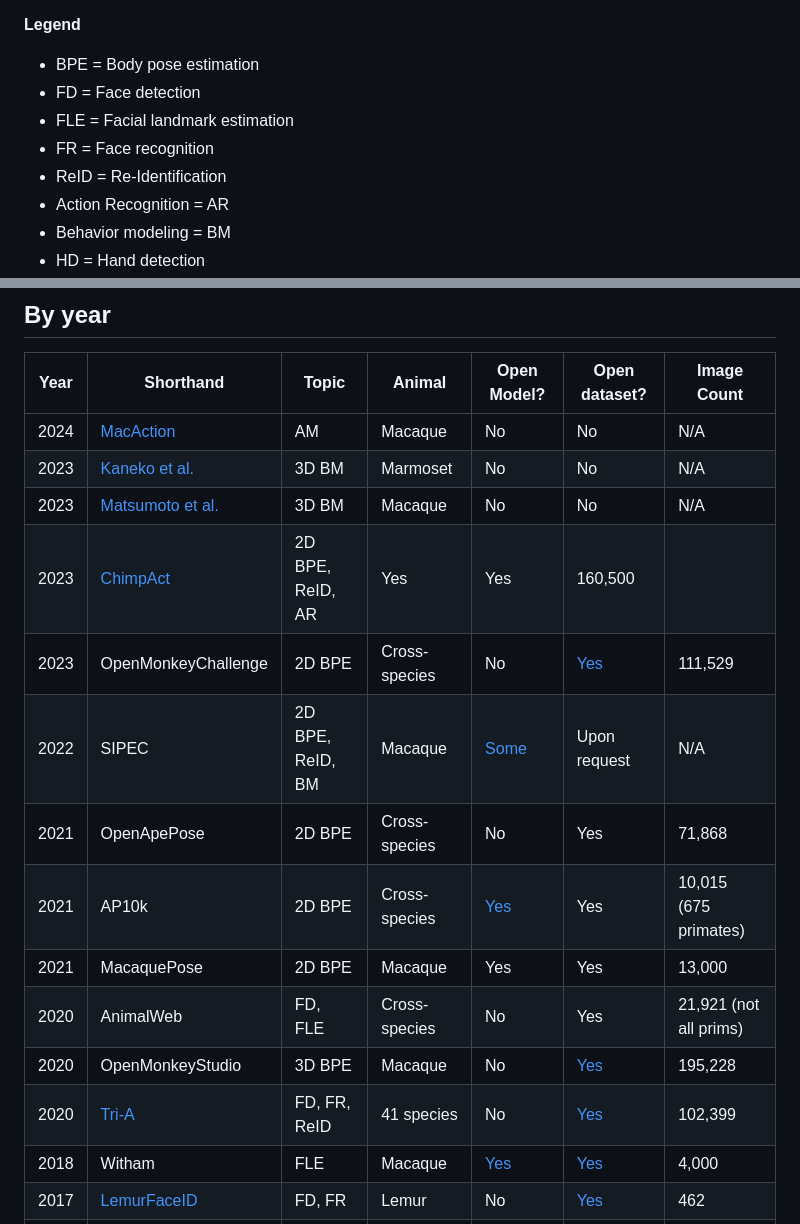
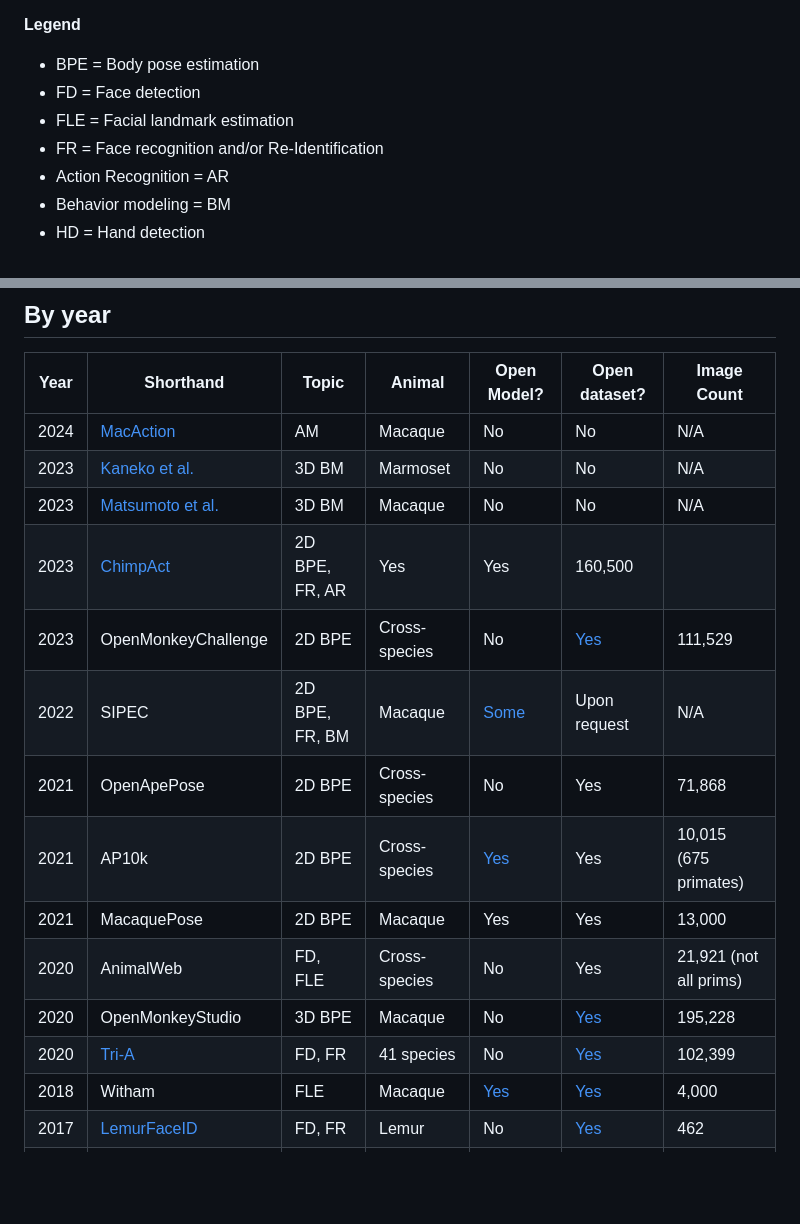
Before and after one commit to KordingLab/awesome-computational-primatology, a Markdown page: README.md, 2 parts joined by grey strips. Drawn GitHub-style; blank space fills up the shorter version.

```diff
--- a/README.md
+++ b/README.md
@@ -5,8 +5,7 @@ List of projects, model applications, and datasets at the intersection of deep l
 - BPE = Body pose estimation
 - FD = Face detection
 - FLE = Facial landmark estimation
-- FR = Face recognition
-- ReID = Re-Identification
+- FR = Face recognition and/or Re-Identification
 - Action Recognition = AR
 - Behavior modeling = BM
 - HD = Hand detection
@@ -20,15 +19,15 @@ List of projects, model applications, and datasets at the intersection of deep l
 | 2024 | [MacAction](https://www.biorxiv.org/content/10.1101/2024.01.29.577734v1.full.pdf) | AM | Macaque | No | No | N/A |
 | 2023 | [Kaneko et al.](https://www.biorxiv.org/content/10.1101/2024.01.29.577734v1.full.pdf) | 3D BM | Marmoset | No | No | N/A |
 | 2023 | [Matsumoto et al.](https://www.biorxiv.org/content/10.1101/2023.09.13.556332v1.full.pdf) | 3D BM | Macaque | No | No | N/A |
-| 2023 | [ChimpAct](https://proceedings.neurips.cc/paper_files/paper/2023/file/57a95cd3898bf4912269848a01f53620-Paper-Datasets_and_Benchmarks.pdf) | 2D BPE, ReID, AR | Yes | Yes | 160,500 |
+| 2023 | [ChimpAct](https://proceedings.neurips.cc/paper_files/paper/2023/file/57a95cd3898bf4912269848a01f53620-Paper-Datasets_and_Benchmarks.pdf) | 2D BPE, FR, AR | Yes | Yes | 160,500 |
 | 2023 | OpenMonkeyChallenge | 2D BPE | Cross-species | No | [Yes](http://openmonkeychallenge.com/) | 111,529 |
-| 2022 | SIPEC | 2D BPE, ReID, BM | Macaque | [Some](https://www.dropbox.com/sh/y387kik9mwuszl3/AABBVWALEimW-hrbXvdfjHQSa?dl=0) | Upon request | N/A |
+| 2022 | SIPEC | 2D BPE, FR, BM | Macaque | [Some](https://www.dropbox.com/sh/y387kik9mwuszl3/AABBVWALEimW-hrbXvdfjHQSa?dl=0) | Upon request | N/A |
 | 2021 | OpenApePose | 2D BPE | Cross-species | No | Yes | 71,868 |
 | 2021 | AP10k | 2D BPE | Cross-species | [Yes](https://github.com/open-mmlab/mmpose/tree/main/configs/animal_2d_keypoint/topdown_heatmap/ap10k) | Yes | 10,015 (675 primates) |
 | 2021 | MacaquePose | 2D BPE | Macaque | Yes | Yes | 13,000 |
 | 2020 | AnimalWeb | FD, FLE | Cross-species | No | Yes | 21,921 (not all prims) |
 | 2020 | OpenMonkeyStudio | 3D BPE | Macaque | No | [Yes](https://github.com/OpenMonkeyStudio/OMS_Data) | 195,228 |
-| 2020 | [Tri-A](https://www.sciencedirect.com/science/article/pii/S2589004220306027#mmc1) | FD, FR, ReID | 41 species | No | [Yes](https://data.mendeley.com/datasets/z3x59pv4bz/2) | 102,399 |
+| 2020 | [Tri-A](https://www.sciencedirect.com/science/article/pii/S2589004220306027#mmc1) | FD, FR | 41 species | No | [Yes](https://data.mendeley.com/datasets/z3x59pv4bz/2) | 102,399 |
 | 2018 | Witham | FLE | Macaque | [Yes](http://www.mackenziemathislab.org/dlc-modelzoo) | [Yes](https://figshare.com/articles/dataset/Macaque_Faces/9862586/1?file=17682749) | 4,000 |
 | 2017 | [LemurFaceID](https://link-springer-com.proxy.library.upenn.edu/article/10.1186/s40850-016-0011-9) | FD, FR | Lemur | No | [Yes](http://biometrics.cse.msu.edu/Publications/Databases/MSU_LemurFaceID/) | 462
 | 2016 | [Nakamura et al.](https://journals.plos.org/plosone/article?id=10.1371/journal.pone.0166154) | 3D BM | Macaque | No | No | N/A |
```
Also changed, not shown: other parts of README.md (+1 -1 lines).
